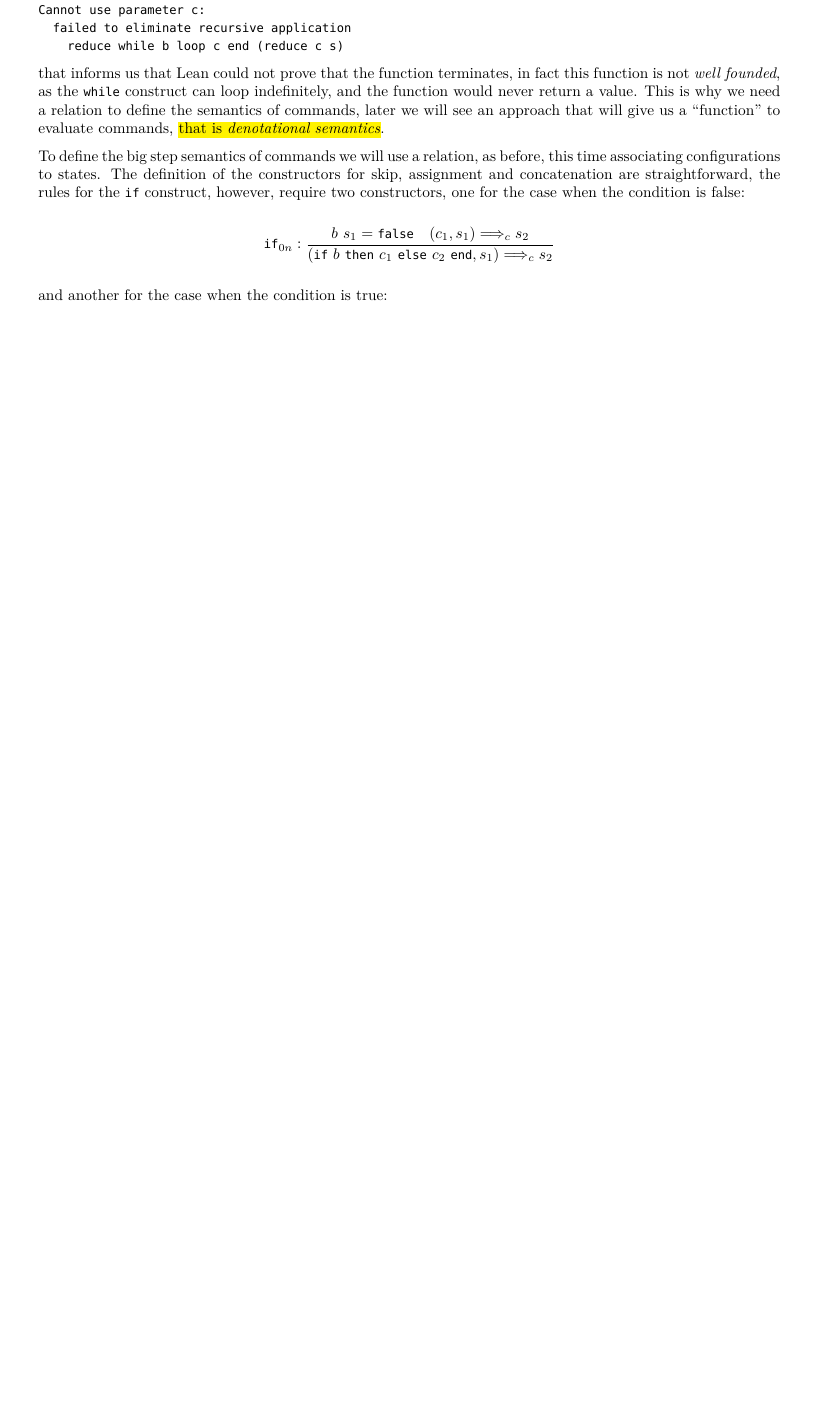
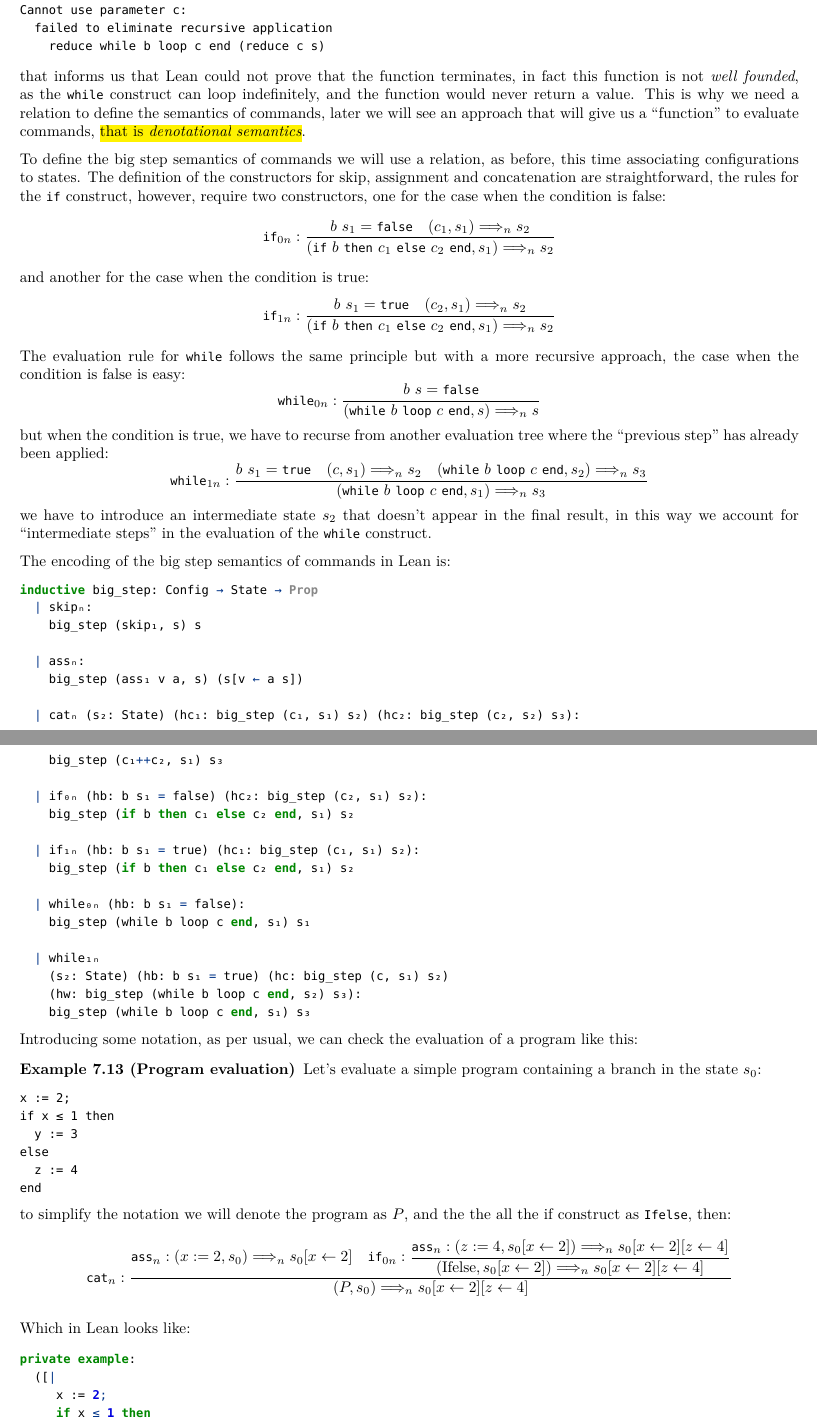
Before and after one commit to remind-me-later/TFG-matematicas, a LaTeX document (src/main.tex): part of page 12 of 12 before the commit and two parts of pages 12 and 13 of 13 after it, the two joined at a grey line, cut so that both start at the same text, the shorter picture padded with empty space. Compiled offline with XeLaTeX.

Commit message:
Add evaluation examples

```diff
--- a/src/main.tex
+++ b/src/main.tex
@@ -1,12 +1,7 @@
-\documentclass[a4paper, 10pt, usegeometry]{scrartcl}
-\usepackage[
-  margin=2cm,
-  bottom=3cm,
-]{geometry}
+\documentclass[a4paper, 10pt, parskip=half, DIV=20]{scrartcl}
 
 % \usepackage[spanish, es-lcroman]{babel}
 
-\usepackage{parskip}
 % \usepackage{multicol}
 
 % \usepackage{subfiles}
@@ -49,8 +30,16 @@
 \newcommand{\mathcolorbox}[2]{\colorbox{#1}{$\displaystyle #2$}}
 
 \usepackage{csquotes}
-% Se carga el último
+
 \usepackage{bookmark}
+\hypersetup{
+    colorlinks=true,
+    % linkcolor=blue,
+    % filecolor=magenta,
+    % urlcolor=cyan,
+    % pdftitle={Overleaf Example},
+    % pdfpagemode=FullScreen,
+    }
 
 % Los apéndices se llaman apéndices
 % \renewcommand\appendixpagename{Apéndices}
@@ -974,10 +999,102 @@ before, this time associating configurations to states. The definition of
 the constructors for skip, assignment and concatenation are straightforward,
 the rules for the \texttt{if} construct, however, require two constructors,
 one for the case when the condition is false:
+\[
+\texttt{if}_{0n} : \frac{b \ s_1 = \texttt{false}  \quad (c_1, s_1) \Longrightarrow_n s_2}
+{(\texttt{if} \ b \ \texttt{then} \ c_1 \ \texttt{else} \ c_2 \ \texttt{end}, s_1) \Longrightarrow_n s_2}
+\]
+and another for the case when the condition is true:
+\[
+\texttt{if}_{1n} : \frac{b \ s_1 = \texttt{true}  \quad (c_2, s_1) \Longrightarrow_n s_2}
+{(\texttt{if} \ b \ \texttt{then} \ c_1 \ \texttt{else} \ c_2 \ \texttt{end}, s_1) \Longrightarrow_n s_2}
+\]
+The evaluation rule for \texttt{while} follows the same principle but with a more
+recursive approach, the case when the condition is false is easy:
+\[
+\texttt{while}_{0n} : \frac{b \ s = \texttt{false}}
+  {(\texttt{while} \ b \ \texttt{loop} \ c \ \texttt{end}, s) \Longrightarrow_n s}
+\]
+but when the condition is true, we have to recurse from another evaluation tree
+where the \enquote{previous step} has already been applied:
+\[
+\texttt{while}_{1n} : \frac{b \ s_1 = \texttt{true} \quad (c, s_1) \Longrightarrow_n s_2 \quad
+  (\texttt{while} \ b \ \texttt{loop} \ c \ \texttt{end}, s_2) \Longrightarrow_n s_3}
+{(\texttt{while} \ b \ \texttt{loop} \ c \ \texttt{end}, s_1) \Longrightarrow_n s_3}
+\]
+we have to introduce an intermediate state \(s_2\) that doesn't appear in the
+final result, in this way we account for \enquote{intermediate steps} in the
+evaluation of the \texttt{while} construct.
 
-\[
-\texttt{if}_{0n} : \frac{b \ s_1 = \texttt{false}  \quad (c_1, s_1) \Longrightarrow_c s_2}
-{(\texttt{if} \ b \ \texttt{then} \ c_1 \ \texttt{else} \ c_2 \ \texttt{end}, s_1) \Longrightarrow_c s_2}
-\]
+The encoding of the big step semantics of commands in Lean is:
+\begin{minted}{lean4}
+inductive big_step: Config → State → Prop
+  | skipₙ:
+    big_step (skip₁, s) s
 
-and another for the case when the condition is true:
+  | assₙ:
+    big_step (ass₁ v a, s) (s[v ← a s])
+
+  | catₙ (s₂: State) (hc₁: big_step (c₁, s₁) s₂) (hc₂: big_step (c₂, s₂) s₃):
+    big_step (c₁++c₂, s₁) s₃
+
+  | if₀ₙ (hb: b s₁ = false) (hc₂: big_step (c₂, s₁) s₂):
+    big_step (if b then c₁ else c₂ end, s₁) s₂
+
+  | if₁ₙ (hb: b s₁ = true) (hc₁: big_step (c₁, s₁) s₂):
+    big_step (if b then c₁ else c₂ end, s₁) s₂
+
+  | while₀ₙ (hb: b s₁ = false):
+    big_step (while b loop c end, s₁) s₁
+
+  | while₁ₙ
+    (s₂: State) (hb: b s₁ = true) (hc: big_step (c, s₁) s₂)
+    (hw: big_step (while b loop c end, s₂) s₃):
+    big_step (while b loop c end, s₁) s₃
+\end{minted}
+
+Introducing some notation, as per usual, we can check the evaluation of a
+program like this:
+
+\begin{example}[Program evaluation]
+  Let's evaluate a simple program containing a branch in the state \(s_0\):
+\begin{minted}{text}
+x := 2;
+if x ≤ 1 then
+  y := 3
+else
+  z := 4
+end
+\end{minted}
+  to simplify the notation we will denote the program as \(P\), and the
+  the all the if construct as \(\texttt{Ifelse}\), then:
+  \[
+  \texttt{cat}_n: \frac{
+    \texttt{ass}_n: (x := 2, s_0) \Longrightarrow_n s_0[x \leftarrow 2]
+    \quad
+    \texttt{if}_{0n}: \displaystyle{\frac{
+      \texttt{ass}_n: (z := 4, s_0[x \leftarrow 2]) \Longrightarrow_n s_0[x \leftarrow 2][z \leftarrow 4]
+    }
+    {
+      (\text{Ifelse}, s_0[x \leftarrow 2]) \Longrightarrow_n s_0[x \leftarrow 2][z \leftarrow 4]
+    }}
+  }{
+    (P, s_0) \Longrightarrow_n s_0[x \leftarrow 2][z \leftarrow 4]
+  }
+  \]
+\end{example}
+
+Which in Lean looks like:
+
+\begin{minted}{lean4}
+private example:
+  ([|
+     x := 2;
+     if x ≤ 1 then
+       y := 3
+     else
+       z := 4
+     end
+   |], s₀)
+   ==>ₙ s₀["x" ← 2]["z" ← 4] :=
+   big_step.catₙ _ big_step.assₙ $ big_step.if₀ₙ rfl big_step.assₙ
+\end{minted}
```
Also changed, not shown: sty/teoremas.sty (+11 -11 lines), src/main.tex (120 more changed lines).
